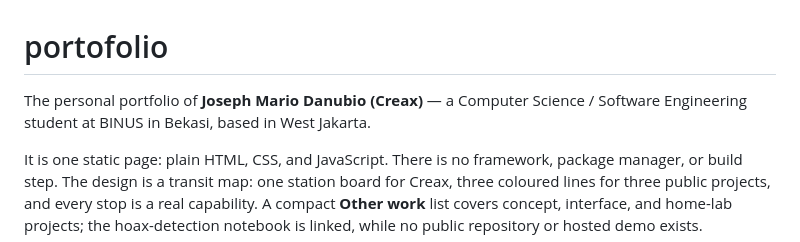
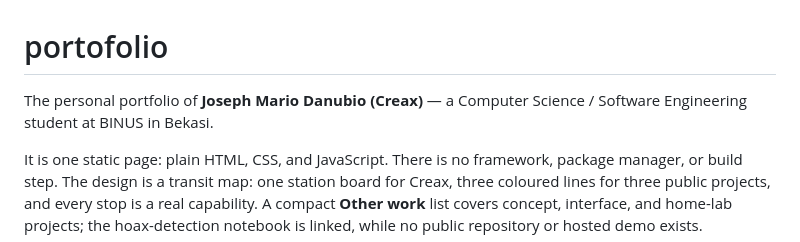
Before and after one commit to Creaxide/portofolio, a Markdown page: README.md, the part around the change. Rendered like a GitHub page.

Commit message:
Align README location with site

```diff
--- a/README.md
+++ b/README.md
@@ -1,6 +1,6 @@
 # portofolio
 
-The personal portfolio of **Joseph Mario Danubio (Creax)** — a Computer Science / Software Engineering student at BINUS in Bekasi, based in West Jakarta.
+The personal portfolio of **Joseph Mario Danubio (Creax)** — a Computer Science / Software Engineering student at BINUS in Bekasi.
 
 It is one static page: plain HTML, CSS, and JavaScript. There is no framework, package manager, or build step. The design is a transit map: one station board for Creax, three coloured lines for three public projects, and every stop is a real capability. A compact **Other work** list covers concept, interface, and home-lab projects; the hoax-detection notebook is linked, while no public repository or hosted demo exists.
 
```
